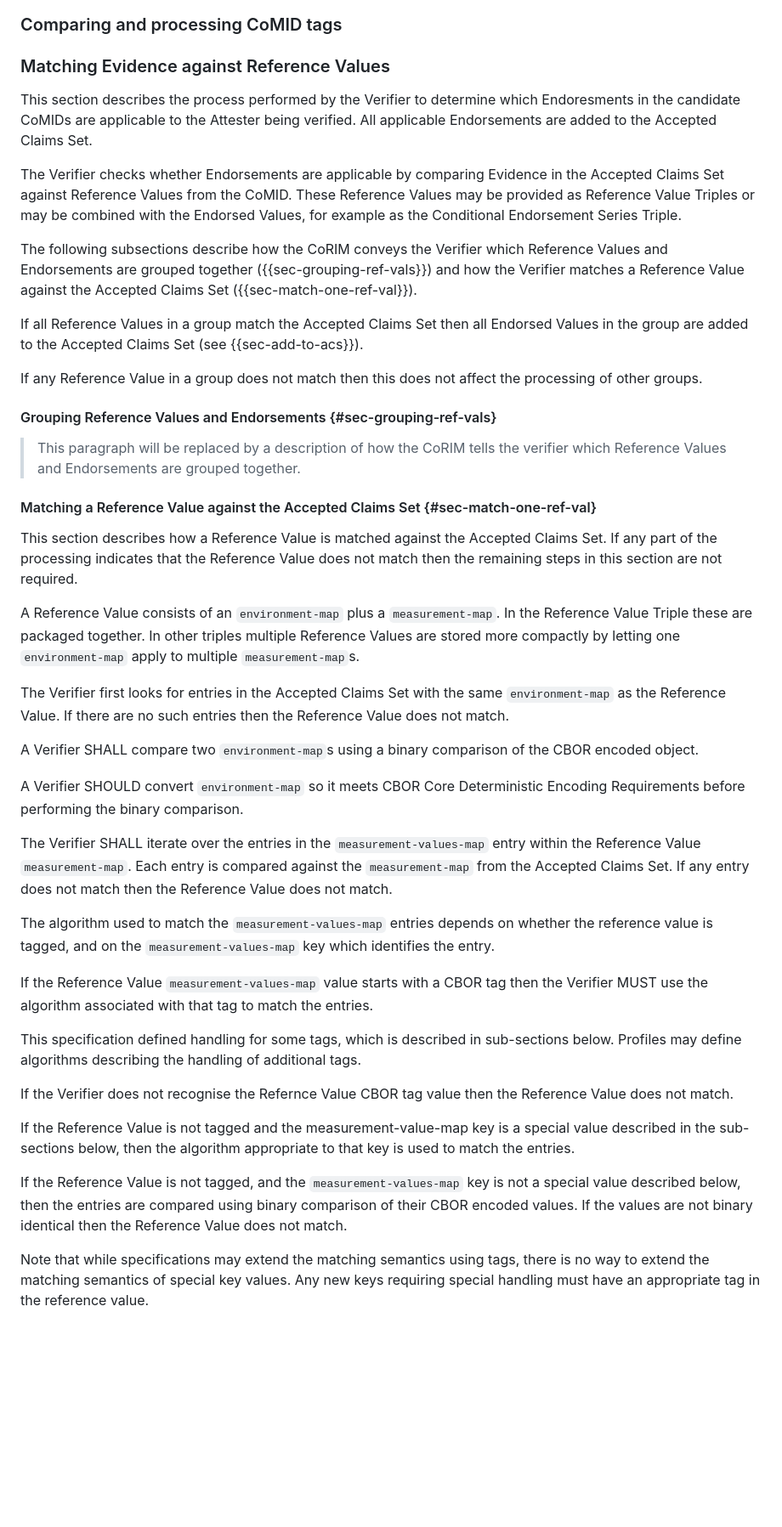
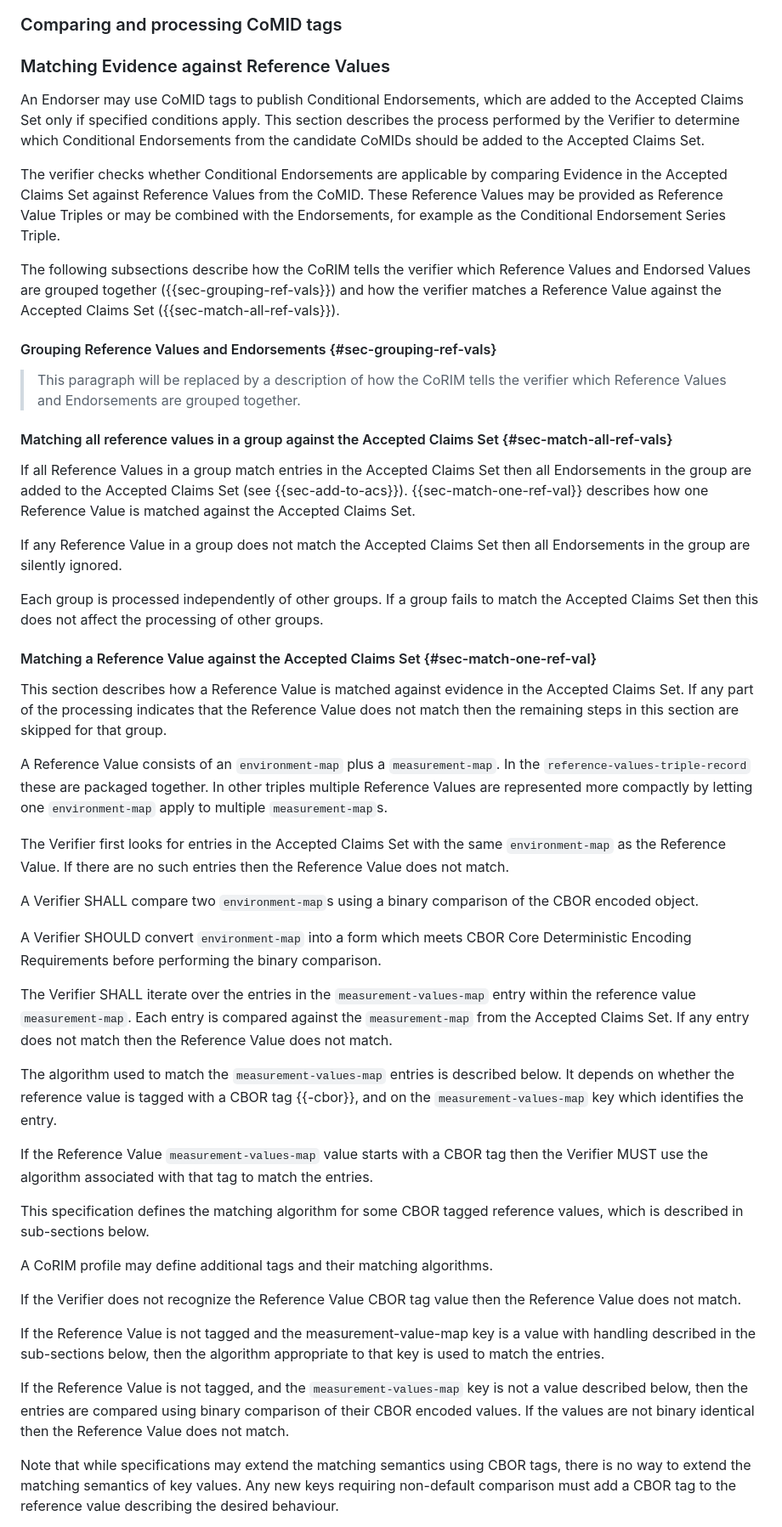
Before and after one commit to ietf-rats-wg/draft-ietf-rats-corim, a Markdown page: draft-ietf-rats-corim.md, the part around the change printed below. Shown: that part at 85% size. Rendered like a GitHub page; blank space fills up the shorter version.

Commit message:
Fix differences after rebase

```diff
--- a/draft-ietf-rats-corim.md
+++ b/draft-ietf-rats-corim.md
@@ -1429,26 +1429,22 @@ is extended using Endorsements etc. from the accepted tags.
 
 ### Matching Evidence against Reference Values
 
+An Endorser may use CoMID tags to publish Conditional Endorsements, which
+are added to the Accepted Claims Set only if specified conditions apply.
 This section describes the process performed by the Verifier to determine
-which Endoresments in the candidate CoMIDs are applicable to the Attester being
-verified. All applicable Endorsements are added to the Accepted Claims Set.
-
-The Verifier checks whether Endorsements are applicable by comparing Evidence
-in the Accepted Claims Set against Reference Values from the CoMID. These
-Reference Values may be provided as Reference Value Triples or may be combined
-with the Endorsed Values, for example as the Conditional Endorsement Series Triple.
-
-The following subsections describe how the CoRIM conveys the Verifier which
-Reference Values and Endorsements are grouped together ({{sec-grouping-ref-vals}})
-and how the Verifier matches a Reference Value against the Accepted Claims Set
-({{sec-match-one-ref-val}}).
-
-If all Reference Values in a group match the Accepted Claims Set then all
-Endorsed Values in the group are added to the Accepted Claims Set
-(see {{sec-add-to-acs}}).
-
-If any Reference Value in a group does not match then this does not affect
-the processing of other groups.
+which Conditional Endorsements from the candidate CoMIDs should be added
+to the Accepted Claims Set.
+
+The verifier checks whether Conditional Endorsements are applicable by
+comparing Evidence in the Accepted Claims Set against Reference Values
+from the CoMID. These Reference Values may be provided as Reference Value
+Triples or may be combined with the Endorsements, for example as the
+Conditional Endorsement Series Triple.
+
+The following subsections describe how the CoRIM tells the verifier which
+Reference Values and Endorsed Values are grouped together ({{sec-grouping-ref-vals}})
+and how the verifier matches a Reference Value against the Accepted Claims Set
+({{sec-match-all-ref-vals}}).
 
 #### Grouping Reference Values and Endorsements {#sec-grouping-ref-vals}
 
@@ -1459,15 +1455,27 @@ verifier which Reference Values and Endorsements are grouped together.
 
 [^issue]: Need to describe how to match conditional endorsements. Tracked at https://github.com/ietf-rats-wg/draft-ietf-rats-corim/issues/80
 
+#### Matching all reference values in a group against the Accepted Claims Set {#sec-match-all-ref-vals}
+
+If all Reference Values in a group match entries in the Accepted Claims Set
+then all Endorsements in the group are added to the Accepted Claims Set
+(see {{sec-add-to-acs}}). {{sec-match-one-ref-val}} describes how one
+Reference Value is matched against the Accepted Claims Set.
+
+If any Reference Value in a group does not match the Accepted Claims Set then
+all Endorsements in the group are silently ignored.
+
+Each group is processed independently of other groups. If a group fails to match
+the Accepted Claims Set then this does not affect the processing of other groups.
+
 #### Matching a Reference Value against the Accepted Claims Set {#sec-match-one-ref-val}
 
-This section describes how a Reference Value is matched against the Accepted Claims
-Set. If any part of the processing indicates that the Reference Value does not match
-then the remaining steps in this section are not required.
+This section describes how a Reference Value is matched against evidence in the Accepted
+Claims Set. If any part of the processing indicates that the Reference Value does not match then the remaining steps in this section are skipped for that group.
 
 A Reference Value consists of an `environment-map` plus a `measurement-map`. In the
-Reference Value Triple these are packaged together. In other triples multiple
-Reference Values are stored more compactly by letting one `environment-map`
+`reference-values-triple-record` these are packaged together. In other triples multiple
+Reference Values are represented more compactly by letting one `environment-map`
 apply to multiple `measurement-map`s.
 
 The Verifier first looks for entries in the Accepted Claims Set with the same
@@ -1477,41 +1485,43 @@ the Reference Value does not match.
 A Verifier SHALL compare two `environment-map`s using a binary comparison of the CBOR
 encoded object.
 
-A Verifier SHOULD convert `environment-map` so it meets CBOR Core Deterministic
-Encoding Requirements before performing the binary comparison.
+A Verifier SHOULD convert `environment-map` into a form which meets CBOR Core
+Deterministic Encoding Requirements before performing the binary comparison.
 
 The Verifier SHALL iterate over the entries in the `measurement-values-map`
-entry within the Reference Value `measurement-map`. Each entry is compared
+entry within the reference value `measurement-map`. Each entry is compared
 against the `measurement-map` from the Accepted Claims Set. If any entry
 does not match then the Reference Value does not match.
 
 The algorithm used to match the `measurement-values-map` entries
-depends on whether the reference value is tagged,
+is described below. It depends on whether the reference value is tagged with a
+CBOR tag {{-cbor}},
 and on the `measurement-values-map` key which identifies the entry.
 
 If the Reference Value `measurement-values-map` value starts with a CBOR tag
 then the Verifier MUST use the algorithm associated with that tag to match
 the entries.
 
-This specification defined handling for some tags, which is described in
-sub-sections below. Profiles may define algorithms describing the handling
-of additional tags.
-
-If the Verifier does not recognise the Refernce Value CBOR tag value then
+This specification defines the matching algorithm for some CBOR tagged reference
+values, which is described in sub-sections below.
+
+A CoRIM profile may define additional tags and their matching algorithms.
+
+If the Verifier does not recognize the Reference Value CBOR tag value then
 the Reference Value does not match.
 
 If the Reference Value is not tagged and the measurement-value-map key is a
-special value described in the sub-sections below,
+value with handling described in the sub-sections below,
 then the algorithm appropriate to that key is used to match the entries.
 
 If the Reference Value is not tagged, and the `measurement-values-map` key
-is not a special value described below, then the entries are compared
+is not a value described below, then the entries are compared
 using binary comparison of their CBOR encoded values. If the values
 are not binary identical then the Reference Value does not match.
 
-Note that while specifications may extend the matching semantics using tags,
-there is no way to extend the matching semantics of special key values.
-Any new keys requiring special handling must have an appropriate tag in the
-reference value.
+Note that while specifications may extend the matching semantics using CBOR tags,
+there is no way to extend the matching semantics of key values.
+Any new keys requiring non-default comparison must add a CBOR tag to the
+reference value describing the desired behaviour.
 
 If the Reference Value contains an `authorized-by` field then the Verifier
```
Also changed, not shown: other parts of draft-ietf-rats-corim.md (+30 -22 lines).
